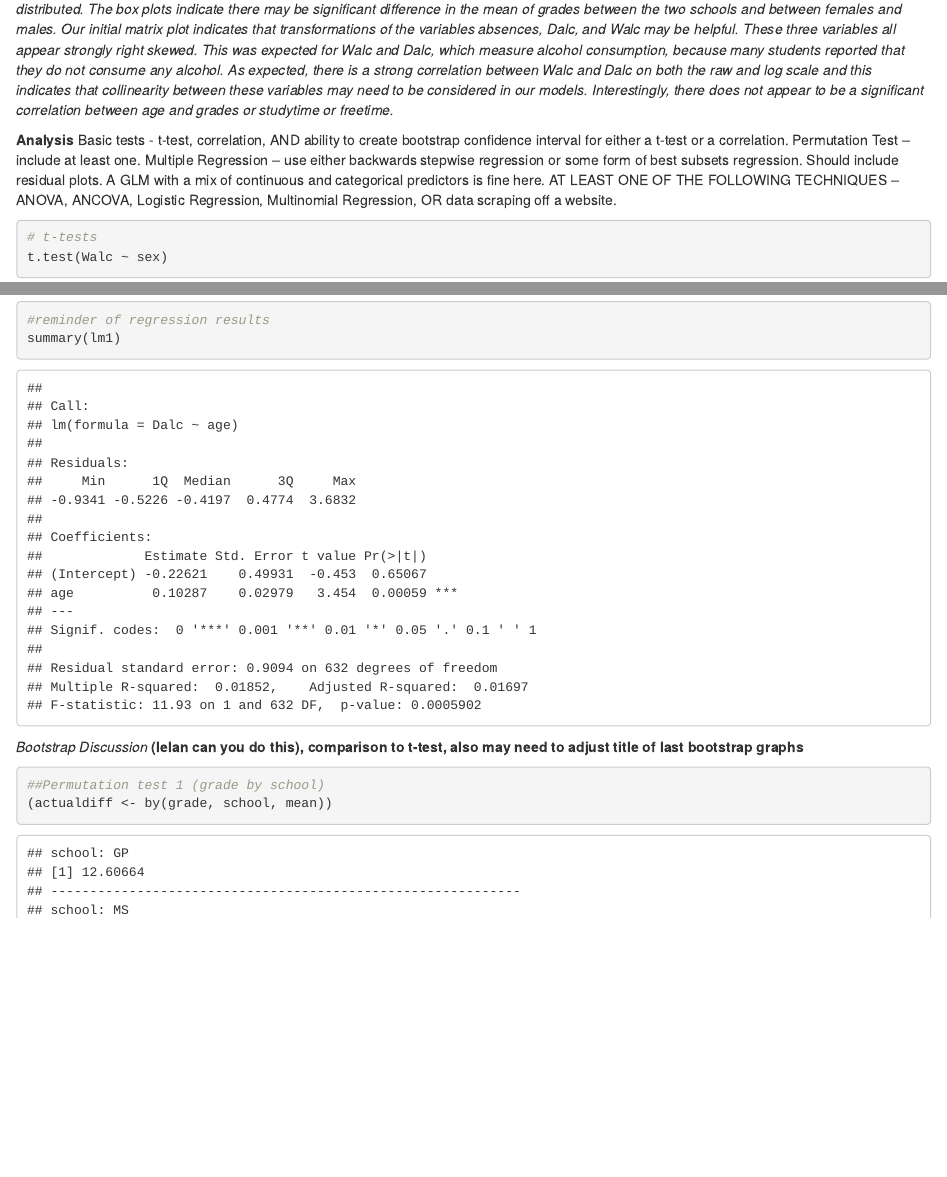
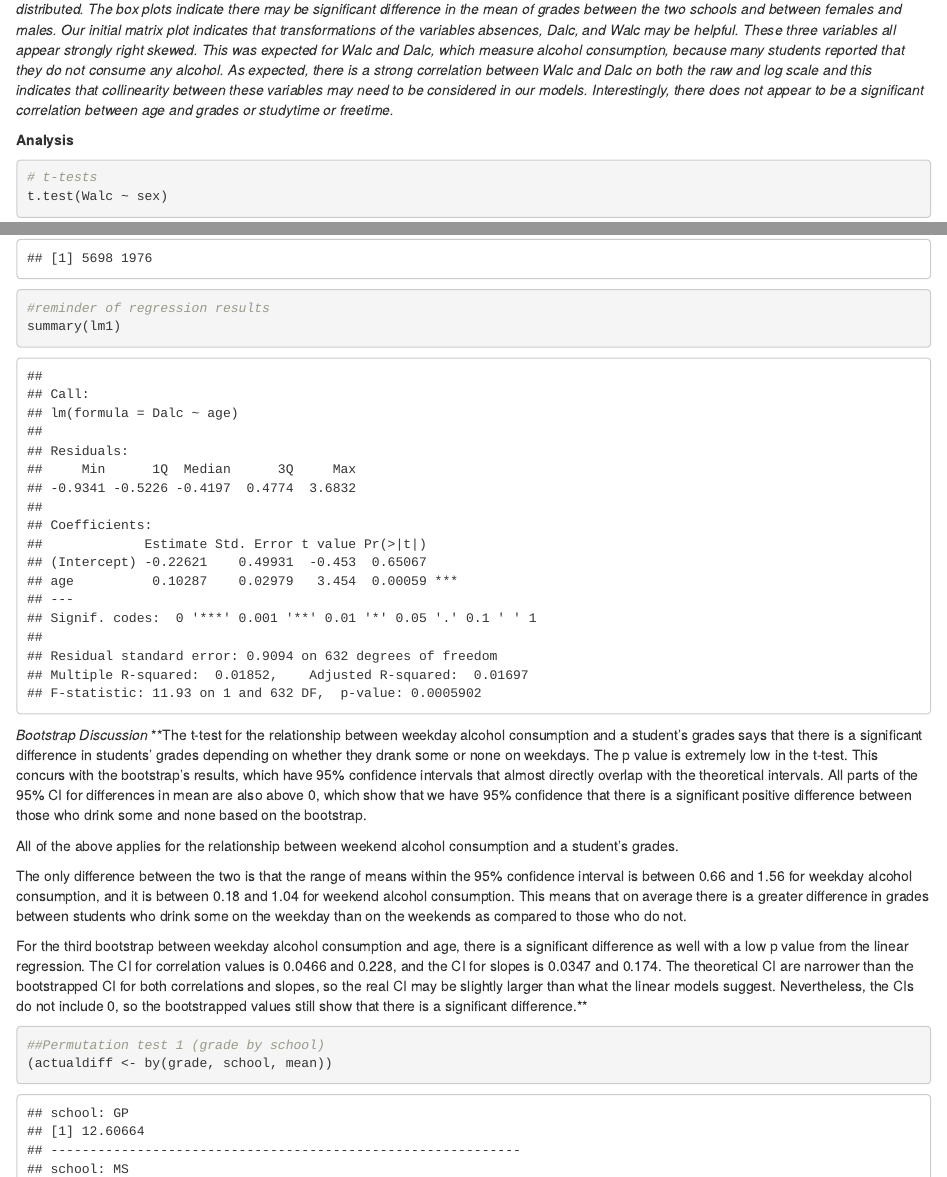
Before and after one commit to franklinshe/sds230-final-project, an R Markdown document (SDS230_FinalProject.Rmd): the page in a window 1100 px wide, from 6560 px down before the commit and from 6580 px down after it, so that both start at the same text, and a second part further down, joined at a grey line. Rendered offline with R 4.5, knitr and Pandoc, with nearby package versions; drawn as R Markdown's standard HTML page in place of the format the file asks for; code that draws random numbers runs with fixed seeds of ours; some code elsewhere in the file could not run offline.

Commit message:
boostrap disc

````diff
--- a/SDS230_FinalProject.Rmd
+++ b/SDS230_FinalProject.Rmd
@@ -110,10 +110,6 @@ chart.Correlation(transdata[, c(1:4,7,9:12)], histogram = TRUE, pch = 19)
 *Our preliminary descriptive plots show that grades, freetime, and time going out appear to be approximately normally distributed. The box plots indicate there may be significant difference in the mean of grades between the two schools and between females and males. Our initial matrix plot indicates that transformations of the variables absences, Dalc, and Walc may be helpful. These three variables all appear strongly right skewed. This was expected for Walc and Dalc, which measure alcohol consumption, because many students reported that they do not consume any alcohol. As expected, there is a strong correlation between Walc and Dalc on both the raw and log scale and this indicates that collinearity between these variables may need to be considered in our models. Interestingly, there does not appear to be a significant correlation between age and grades or studytime or freetime.*
 
 **Analysis**
-Basic tests - t-test, correlation, AND ability to create bootstrap confidence interval for either a t-test or a correlation.
-Permutation Test – include at least one.
-Multiple Regression – use either backwards stepwise regression or some form of best subsets regression. Should include residual plots. A GLM with a mix of continuous and categorical predictors is fine here.
-AT LEAST ONE OF THE FOLLOWING TECHNIQUES – ANOVA, ANCOVA, Logistic Regression, Multinomial Regression, OR data scraping off a website.
 ```{r}
 # t-tests
 t.test(Walc ~ sex)
@@ -283,7 +279,13 @@ qqPlot(bResults, main = "NQ Plot of Bootstrapped Regression Slopes")
 summary(lm1)
 ```
 *Bootstrap Discussion*
-**(lelan can you do this), comparison to t-test, also may need to adjust title of last bootstrap graphs**
+**The t-test for the relationship between weekday alcohol consumption and a student's grades says that there is a significant difference in students' grades depending on whether they drank some or none on weekdays. The p value is extremely low in the t-test. This concurs with the bootstrap's results, which have 95% confidence intervals that almost directly overlap with the theoretical intervals. All parts of the 95% CI for differences in mean are also above 0, which show that we have 95% confidence that there is a significant positive difference between those who drink some and none based on the bootstrap.
+
+All of the above applies for the relationship between weekend alcohol consumption and a student's grades.
+
+The only difference between the two is that the range of means within the 95% confidence interval is between 0.66 and 1.56 for weekday alcohol consumption, and it is between 0.18 and 1.04 for weekend alcohol consumption. This means that on average there is a greater difference in grades between students who drink some on the weekday than on the weekends as compared to those who do not.
+
+For the third bootstrap between weekday alcohol consumption and age, there is a significant difference as well with a low p value from the linear regression. The CI for correlation values is 0.0466 and 0.228, and the CI for slopes is 0.0347 and 0.174. The theoretical CI are narrower than the bootstrapped CI for both correlations and slopes, so the real CI may be slightly larger than what the linear models suggest. Nevertheless, the CIs do not include 0, so the bootstrapped values still show that there is a significant difference.**
 
 ```{r}
 ##Permutation test 1 (grade by school)
````
Also changed, not shown: SDS230_FinalProject.Rmd (4 more changed lines).
